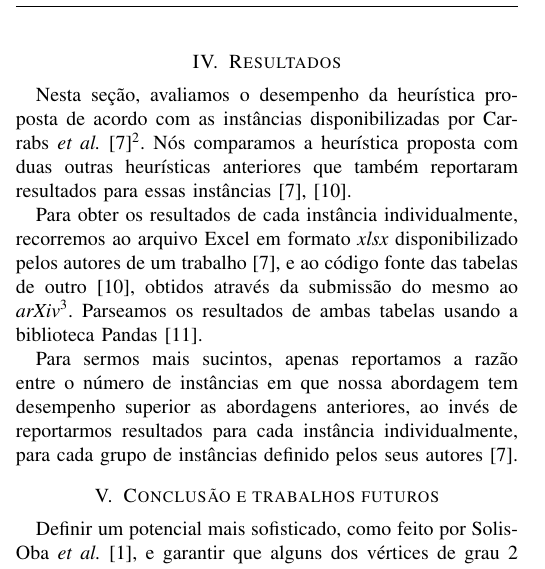
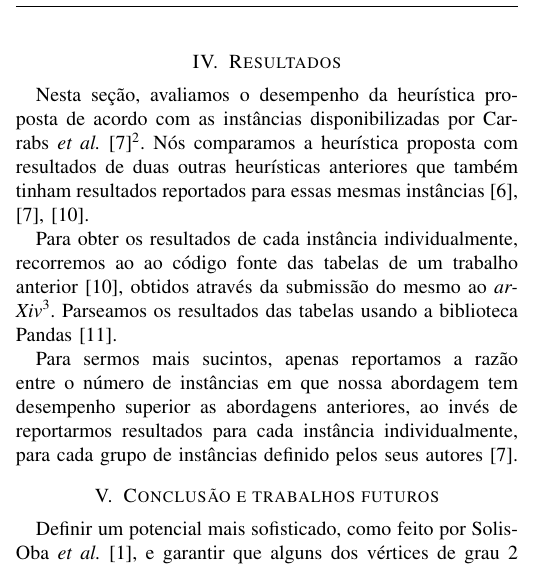
Before and after one commit to gdahia/ufba-matd74, a LaTeX paper (report/report.tex): part of one column of page 3 of 4, cut so that both start at the same text. Compiled offline with pdfLaTeX; a missing font is replaced by an installed copy or a similar font; a LaTeX package or settings file that is missing is left out.

Commit message:
Fix source of data on report results section

```diff
--- a/report/report.tex
+++ b/report/report.tex
@@ -247,13 +247,14 @@ geradora.
 Nesta se\c{c}\~ao, avaliamos o desempenho da heur\'istica proposta de acordo com as inst\^ancias
 disponibilizadas por
 Carrabs~\textit{et~al.}~\cite{carrabs2013}\footnote{\url{http://www.dipmat2.unisa.it/people/carrabs/www/DataSet/MBV\_Instances.zip}}.
-N\'os comparamos a heur\'istica proposta com duas outras heur\'isticas anteriores que tamb\'em
-reportaram resultados para essas inst\^ancias~\cite{carrabs2013, melo2016}.
+N\'os comparamos a heur\'istica proposta com resultados de duas outras heur\'isticas anteriores
+que tamb\'em tinham resultados reportados para essas mesmas
+inst\^ancias~\cite{carrabs2013, cerulli2009, melo2016}.
 
-Para obter os resultados de cada inst\^ancia individualmente, recorremos ao arquivo Excel em formato
-\textit{xlsx} disponibilizado pelos autores de um trabalho~\cite{carrabs2013}, e ao c\'odigo fonte
-das tabelas de outro~\cite{melo2016}, obtidos atrav\'es da submiss\~ao do mesmo ao \textit{arXiv}\footnote{https://arxiv.org/e-print/1509.06562}. Parseamos os resultados de ambas tabelas usando a
-biblioteca Pandas~\cite{pandas}.
+Para obter os resultados de cada inst\^ancia individualmente, recorremos ao ao c\'odigo fonte das
+tabelas de um trabalho anterior~\cite{melo2016}, obtidos atrav\'es da submiss\~ao do mesmo ao
+\textit{arXiv}\footnote{https://arxiv.org/e-print/1509.06562}. Parseamos os resultados das tabelas
+usando a biblioteca Pandas~\cite{pandas}.
 
 Para sermos mais sucintos, apenas reportamos a raz\~ao entre o n\'umero de inst\^ancias em que nossa
 abordagem tem desempenho superior as abordagens anteriores, ao inv\'es de reportarmos resultados para
```
